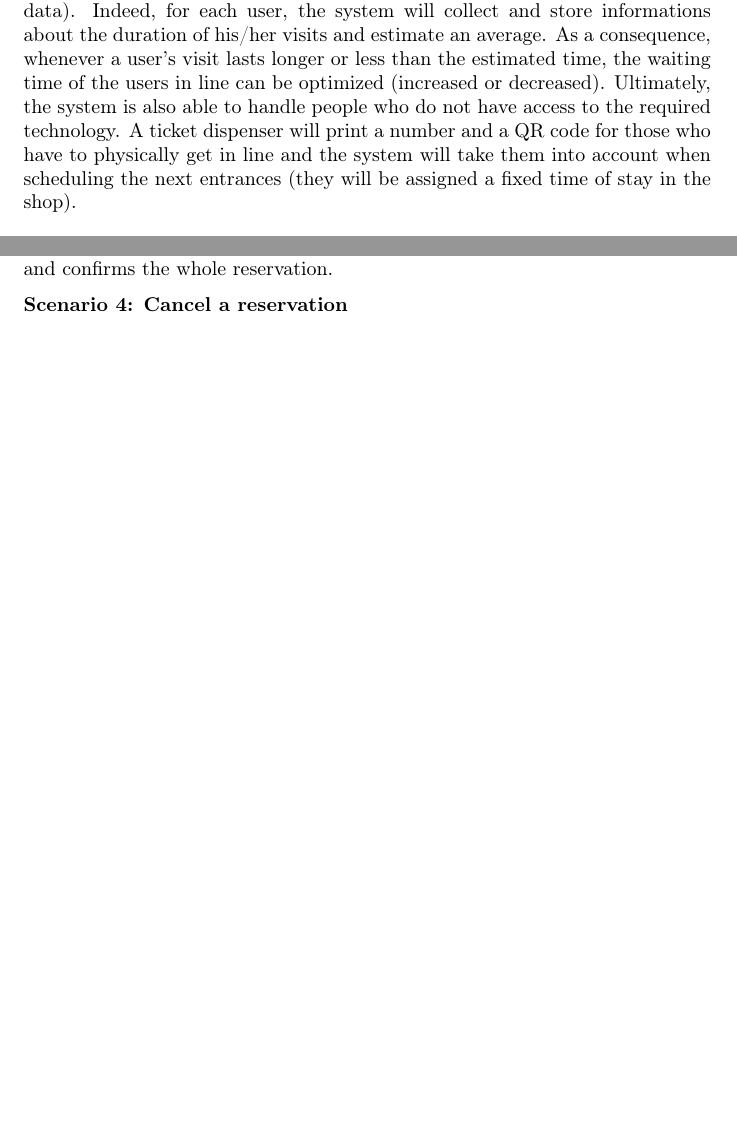
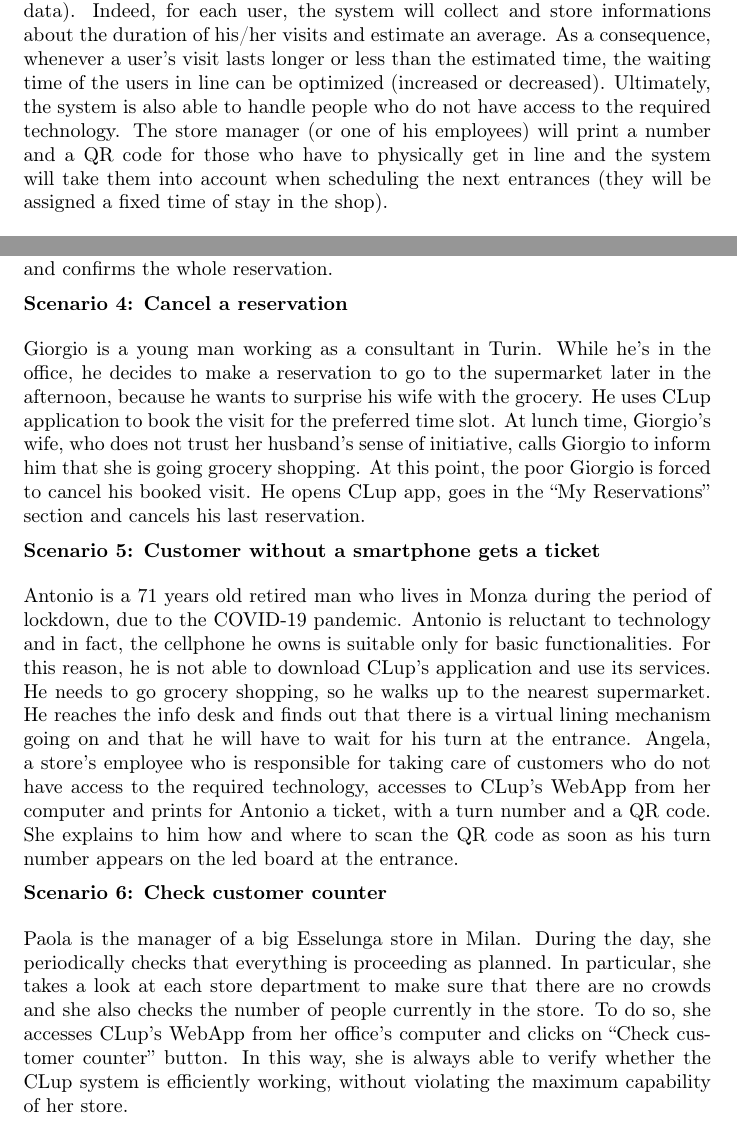
Before and after one commit to olimpiarivera/RiveraPolidori, a LaTeX document (RASD/RASD.tex): two parts of pages 9 and 12 of 12 before the commit and two parts of pages 9 and 12 of 13 after it, joined at a grey line, cut so that both start at the same text, the shorter picture padded with empty space. Compiled offline with pdfLaTeX.

Commit message:
scenarios 4,5,6

```diff
--- a/RASD/RASD.tex
+++ b/RASD/RASD.tex
@@ -162,7 +162,7 @@ As previously stated, the basic functionality allows users to virtually stand in
 \subsubsection{Book a visit}
 As mentioned before, after choosing the store, the user also has the option to book a visit. He/she will select the preferred time slot and make a reservation whenever the slot is not already full. A QR code is generated and the user can access to the store at any moment of the time slot, as long as he/she exits before the end of it. When making the reservation, the user is asked to provide the expected duration of the visit and to select the categories of items that he/she intends to purchase. This last information is used by the system to understand which store’s department the customers are going to occupy in order to manage entrances in a finer way. In particular the system can either let more people in if the distribution is homogeneous inside the store or slow down the influx of people if customers are gathered in certain departments.
 \subsubsection{Manage lines}
-The CLup system has to manage the lining up mechanism effectively. First of all, the waiting time assigned to customers that get in line, can change depending on several events. In particular, whenever a customer either gets out of the line or cancels a slot reservation, the system is able to decrease the waiting times of the users currently in line and optimize the influx of people. The waiting time can also decrease in the event that someone does not show up when his/her turn is arrived (there will be a fixed maximum delay tolerated by the system). Each user (for both the basic and advanced functionality) is asked to provide the expected amount of time they intend to spend inside the store, Alternatively, users can choose to let the system infer that time (only if the system ha enough data). Indeed, for each user, the system will collect and store informations about the duration of his/her visits and estimate an average. As a consequence, whenever a user’s visit lasts longer or less than the estimated time, the waiting time of the users in line can be optimized (increased or decreased). Ultimately, the system is also able to handle people who do not have access to the required technology. A ticket dispenser will print a number and a QR code for those who have to physically get in line and the system will take them into account when scheduling the next entrances (they will be assigned a fixed time of stay in the shop).
+The CLup system has to manage the lining up mechanism effectively. First of all, the waiting time assigned to customers that get in line, can change depending on several events. In particular, whenever a customer either gets out of the line or cancels a slot reservation, the system is able to decrease the waiting times of the users currently in line and optimize the influx of people. The waiting time can also decrease in the event that someone does not show up when his/her turn is arrived (there will be a fixed maximum delay tolerated by the system). Each user (for both the basic and advanced functionality) is asked to provide the expected amount of time they intend to spend inside the store, Alternatively, users can choose to let the system infer that time (only if the system ha enough data). Indeed, for each user, the system will collect and store informations about the duration of his/her visits and estimate an average. As a consequence, whenever a user’s visit lasts longer or less than the estimated time, the waiting time of the users in line can be optimized (increased or decreased). Ultimately, the system is also able to handle people who do not have access to the required technology. The store manager (or one of his employees) will print a number and a QR code for those who have to physically get in line and the system will take them into account when scheduling the next entrances (they will be assigned a fixed time of stay in the shop).
 \subsubsection{Keep track of accesses}
 The CLup system is also meant to be used by store managers to keep track of entrances in their buildings. This is possible thanks to the smart turnstiles that scan the QR codes and let people in or out (only if the QR code is not expired or false). Consequentially, a customer counter is updated  so that stores managers can check whether their store’s capacity is respected.
 \subsection{User Characteristics}
@@ -224,6 +224,13 @@ Elisa is a young mum of two kids who decides to go shopping for Christmas’ pre
 Anna is a single 36 years old business woman currently living in Milan. She has a very busy schedule and therefore she cannot risk wasting too much time buying groceries. For this reason, she often uses CLup application on her smartphone to book visits to her usual supermarket. On Tuesday, she will be getting off work at 4 pm and she has exactly two hours, before a late afternoon video call. Among the available time slots, she chooses the one from 5:30 pm till 18:30 pm, as she is sure she will not need to stay inside for more than half an hour. Last time she went to the supermarket, it took her 20 min to do the shopping, so she selects that same duration, shown by the system, for her Tuesday’s visit as well. Lastly, she select the categories of products that she intends to purchase and confirms the whole reservation.\medskip\\
 \medskip
 \textbf{Scenario 4: Cancel a reservation}\medskip\\
+Giorgio is a young man working as a consultant in Turin. While he’s in the office, he decides to make a reservation to go to the supermarket later in the afternoon, because he wants to surprise his wife with the grocery. He uses CLup application to book the visit for the preferred time slot. At lunch time, Giorgio’s wife, who does not trust her husband’s sense of initiative, calls Giorgio to inform him that she is going grocery shopping. At this point, the poor Giorgio is forced to cancel his booked visit. He opens CLup app, goes in the “My Reservations” section and cancels his last reservation.\medskip\\
+\medskip
+\textbf{Scenario 5: Customer without a smartphone gets a ticket}\medskip\\
+Antonio is a 71 years old retired man who lives in Monza during the period of lockdown, due to the COVID-19 pandemic. Antonio is reluctant to technology and in fact, the cellphone he owns is suitable only for basic functionalities. For this reason, he is not able to download CLup’s application and use its services. He needs to go grocery shopping, so he walks up to the nearest supermarket. He reaches the info desk and finds out that there is a virtual lining mechanism going on and that he will have to wait for his turn at the entrance. Angela, a store’s employee who is responsible for taking care of customers who do not have access to the required technology, accesses to CLup’s WebApp from her computer and prints for Antonio a ticket, with a turn number and a QR code. She explains to him how and where to scan the QR code as soon as his turn number appears on the led board at the entrance.\medskip\\
+\medskip
+\textbf{Scenario 6: Check customer counter}\medskip\\
+Paola is the manager of a big Esselunga store in Milan. During the day, she periodically checks that everything is proceeding as planned. In particular, she takes a look at each store department to make sure that there are no crowds and she also checks the number of people currently in the store. To do so, she accesses CLup’s WebApp from her office’s computer and clicks on “Check customer counter” button. In this way, she is always able to verify whether the CLup system is efficiently working, without violating the maximum capability of her store.\medskip\\
 \subsubsection{Use cases}
 \subsubsection{Use cases Diagrams}
 \subsubsection{Sequence Diagrams}
```
Also changed, not shown: RASD/RASD.pdf, 4 other files.
